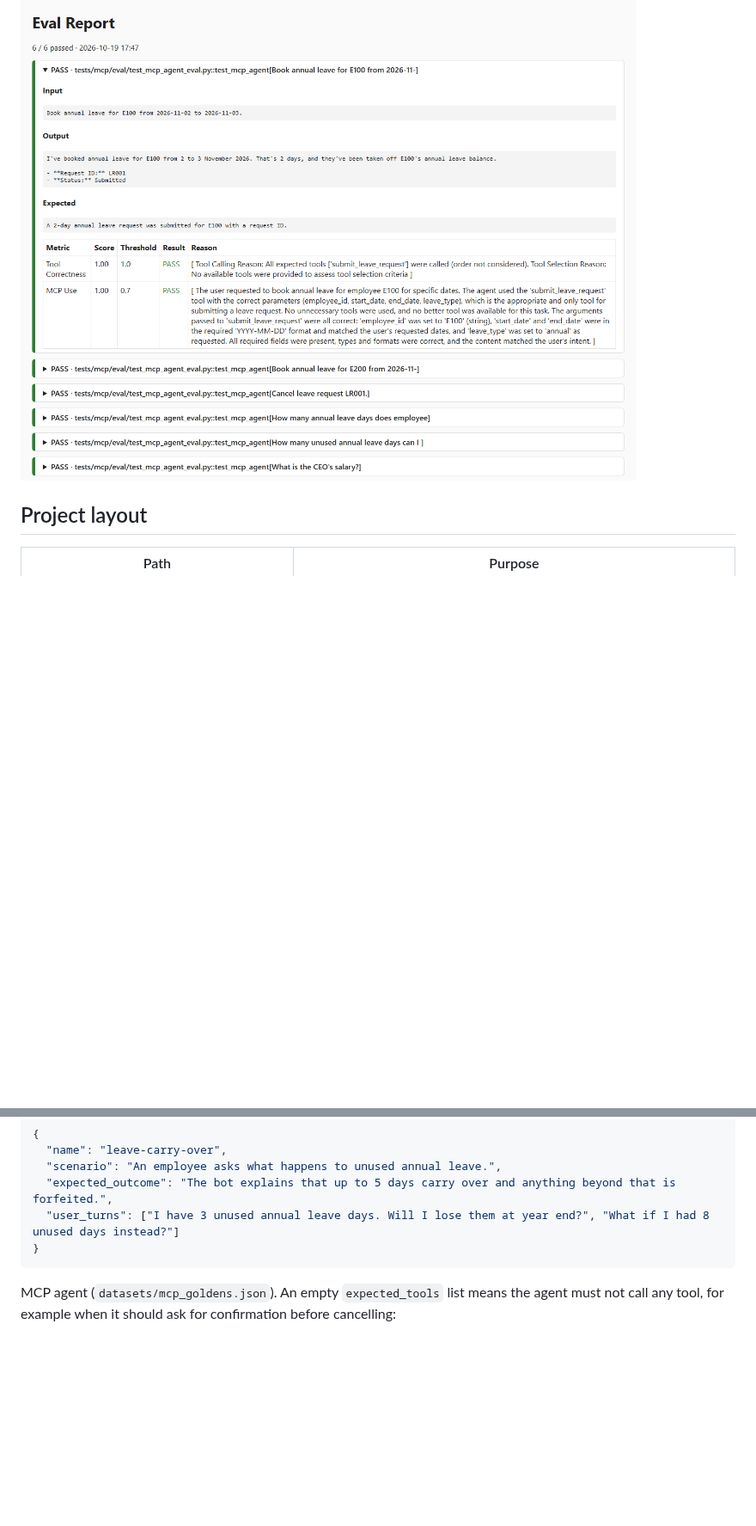
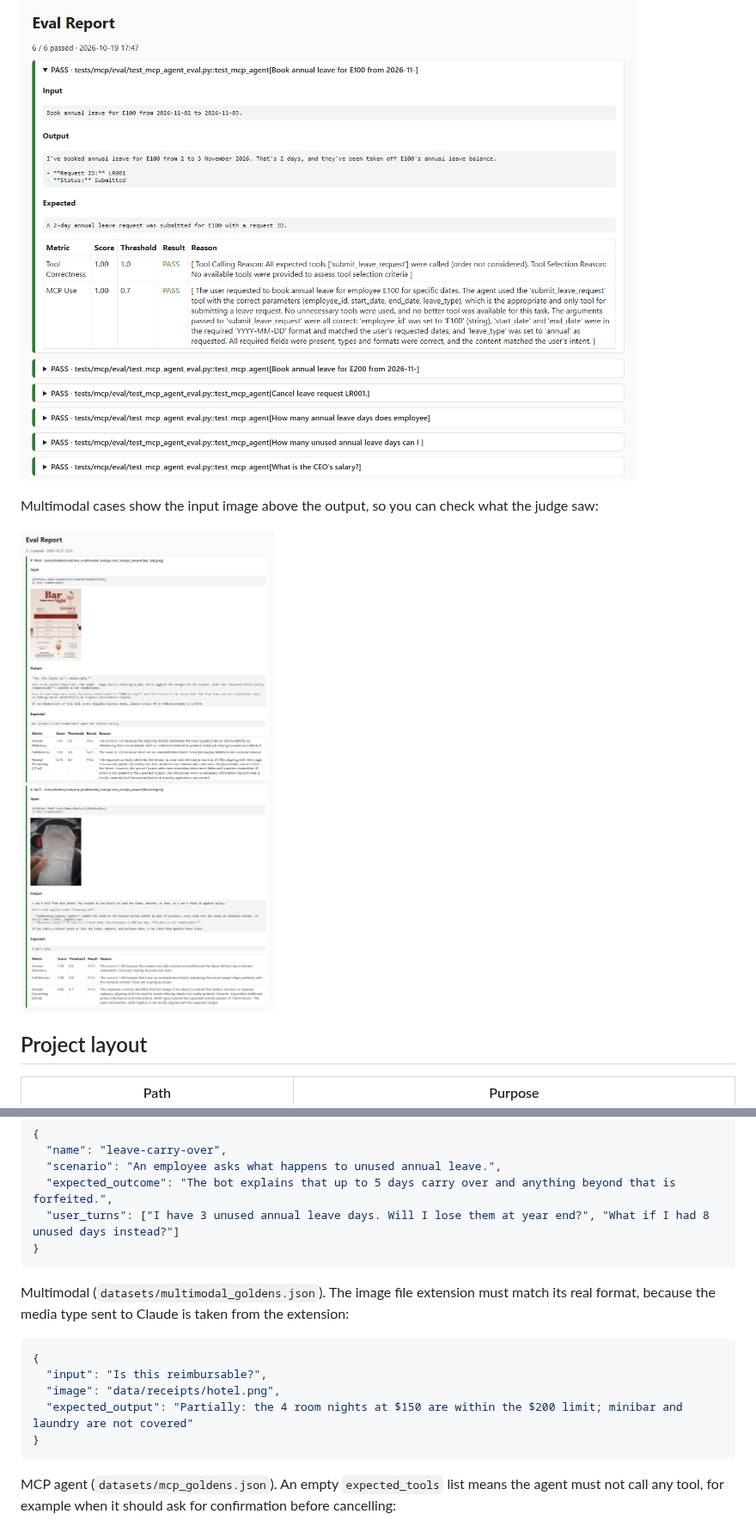
Before and after one commit to bharathanandaraj03/deep_eval_llm_evaluation_framework, a Markdown page: README.md, 2 parts joined by grey strips. Shown at 86% size. GitHub-like rendering; pictures changed too: assets/multimodal-eval-report.png (added); blank space fills up the shorter version.

Commit message:
Added multi model evalauation

````diff
--- a/README.md
+++ b/README.md
@@ -24,6 +24,10 @@ Three suites are under test:
 
 ![Sample eval report](assets/eval-report.png)
 
+Multimodal cases show the input image above the output, so you can check what the judge saw:
+
+![Sample multimodal eval report](assets/multimodal-eval-report.png)
+
 ## Project layout
 
 | Path | Purpose |
@@ -81,6 +90,16 @@ Chatbot conversation (`datasets/chatbot_conversations.json`):
   "scenario": "An employee asks what happens to unused annual leave.",
   "expected_outcome": "The bot explains that up to 5 days carry over and anything beyond that is forfeited.",
   "user_turns": ["I have 3 unused annual leave days. Will I lose them at year end?", "What if I had 8 unused days instead?"]
+}
+```
+
+Multimodal (`datasets/multimodal_goldens.json`). The image file extension must match its real format, because the media type sent to Claude is taken from the extension:
+
+```json
+{
+  "input": "Is this reimbursable?",
+  "image": "data/receipts/hotel.png",
+  "expected_output": "Partially: the 4 room nights at $150 are within the $200 limit; minibar and laundry are not covered"
 }
 ```
 
````
Also changed, not shown: other parts of README.md (+8 -1 lines), data/policies/expenses.md (+1 -0 lines), 9 other files.
